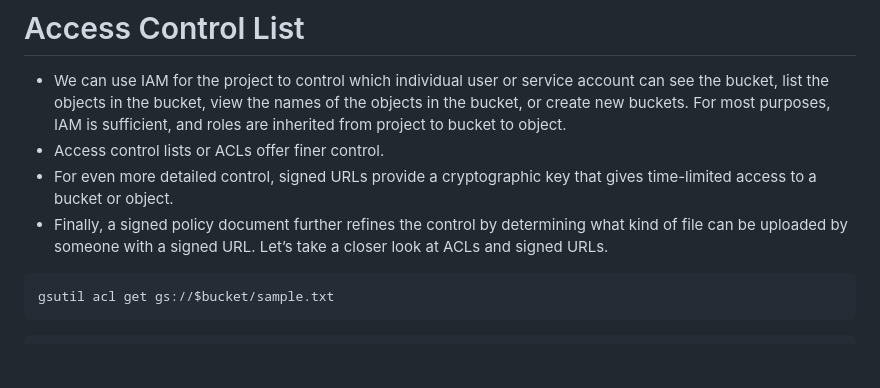
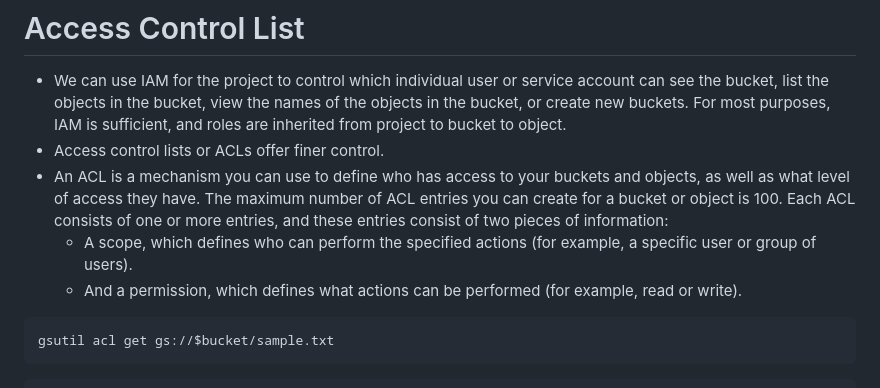
Before and after one commit to a-elfateh/GCP, a Markdown page: docs/2- Storage & Databases/Cloud Storage.md, the part around the change. Rendered like a GitHub page; blank space fills up the shorter version.

````diff
--- a/docs/2- Storage & Databases/Cloud Storage.md
+++ b/docs/2- Storage & Databases/Cloud Storage.md
@@ -71,8 +71,9 @@ gsutil cp sample.txt gs://$bucket
 # Access Control List
 - We can use IAM for the project to control which individual user or service account can see the bucket, list the objects in the bucket, view the names of the objects in the bucket, or create new buckets. For most purposes, IAM is sufficient, and roles are inherited from project to bucket to object.
 - Access control lists or ACLs offer finer control.
-- For even more detailed control, signed URLs provide a cryptographic key that gives time-limited access to a bucket or object.
-- Finally, a signed policy document further refines the control by determining what kind of file can be uploaded by someone with a signed URL. Let’s take a closer look at ACLs and signed URLs.
+- An ACL is a mechanism you can use to define who has access to your buckets and objects, as well as what level of access they have. The maximum number of ACL entries you can create for a bucket or object is 100. Each ACL consists of one or more entries, and these entries consist of two pieces of information:
+  - A scope, which defines who can perform the specified actions (for example, a specific user or group of users).
+  - And a permission, which defines what actions can be performed (for example, read or write).
 
 ```
 gsutil acl get gs://$bucket/sample.txt
````
